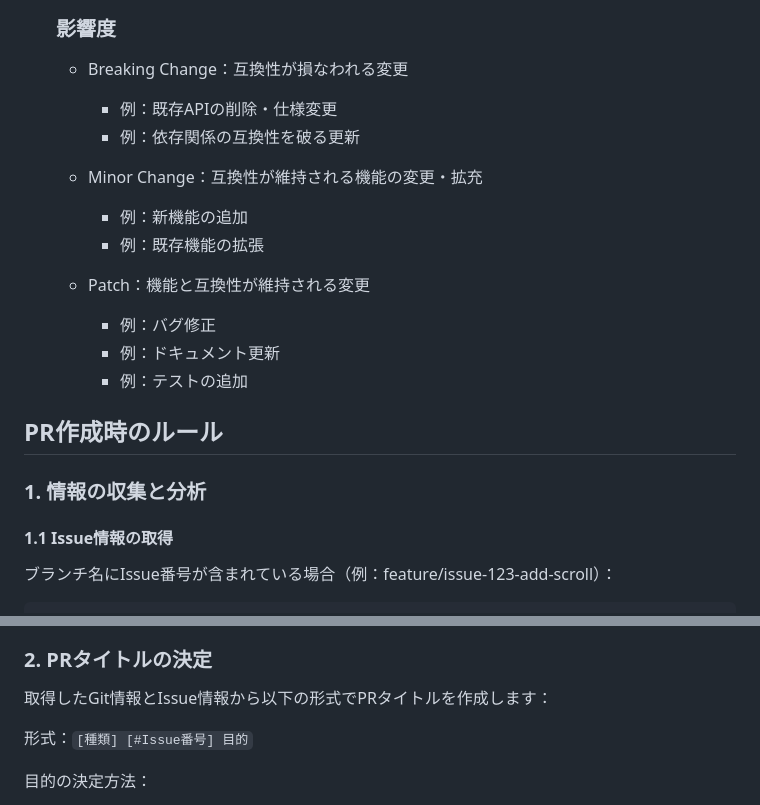
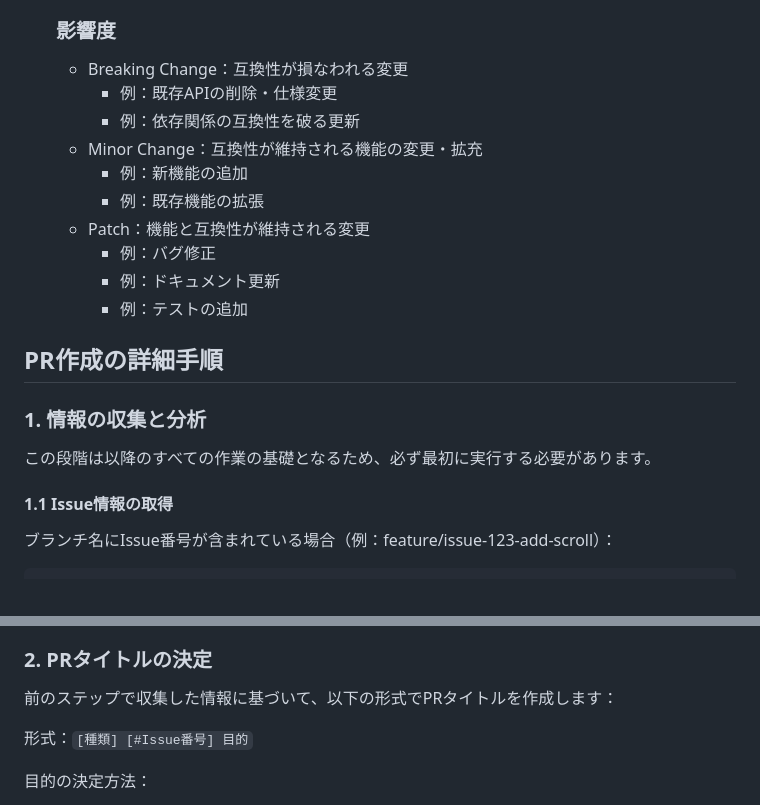
Before and after one commit to MasatoMakino/pixijs-basic-scrollbar, a Markdown page: .clinerules/PULL_REQUEST.md, 2 parts joined by grey strips. Rendered like a GitHub page.

```diff
--- a/.clinerules/PULL_REQUEST.md
+++ b/.clinerules/PULL_REQUEST.md
@@ -58,23 +86,21 @@ Pull Requestはコミュニティとのコミュニケーションツールで
    ### 影響度
 
    - Breaking Change：互換性が損なわれる変更
-
      - 例：既存APIの削除・仕様変更
      - 例：依存関係の互換性を破る更新
-
    - Minor Change：互換性が維持される機能の変更・拡充
-
      - 例：新機能の追加
      - 例：既存機能の拡張
-
    - Patch：機能と互換性が維持される変更
      - 例：バグ修正
      - 例：ドキュメント更新
      - 例：テストの追加
 
-## PR作成時のルール
+## PR作成の詳細手順
 
 ### 1. 情報の収集と分析
+
+この段階は以降のすべての作業の基礎となるため、必ず最初に実行する必要があります。
 
 #### 1.1 Issue情報の取得
 
@@ -119,7 +145,7 @@ git --no-pager diff main...HEAD
 
 ### 2. PRタイトルの決定
 
-取得したGit情報とIssue情報から以下の形式でPRタイトルを作成します：
+前のステップで収集した情報に基づいて、以下の形式でPRタイトルを作成します：
 
 形式：`[種類] [#Issue番号] 目的`
 
```
Also changed, not shown: other parts of .clinerules/PULL_REQUEST.md (+46 -16 lines).
